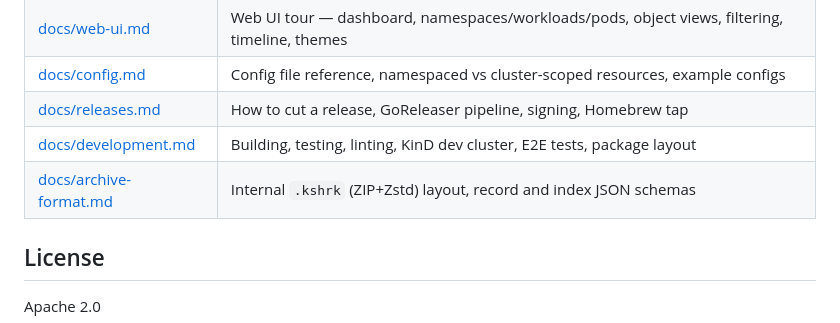
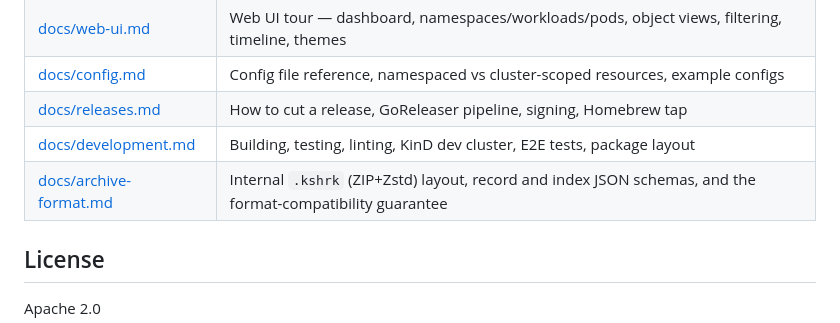
Before and after one commit to phenixblue/k8shark, a Markdown page: README.md, the part around the change. Rendered like a GitHub page.

```diff
--- a/README.md
+++ b/README.md
@@ -62,7 +62,7 @@ timeline, and a time-travel scrubber. See **[docs/web-ui.md](docs/web-ui.md)** f
 | [docs/config.md](docs/config.md) | Config file reference, namespaced vs cluster-scoped resources, example configs |
 | [docs/releases.md](docs/releases.md) | How to cut a release, GoReleaser pipeline, signing, Homebrew tap |
 | [docs/development.md](docs/development.md) | Building, testing, linting, KinD dev cluster, E2E tests, package layout |
-| [docs/archive-format.md](docs/archive-format.md) | Internal `.kshrk` (ZIP+Zstd) layout, record and index JSON schemas |
+| [docs/archive-format.md](docs/archive-format.md) | Internal `.kshrk` (ZIP+Zstd) layout, record and index JSON schemas, and the format-compatibility guarantee |
 
 ## License
 
```
Also changed, not shown: docs/archive-format.md (+53 -12 lines).
